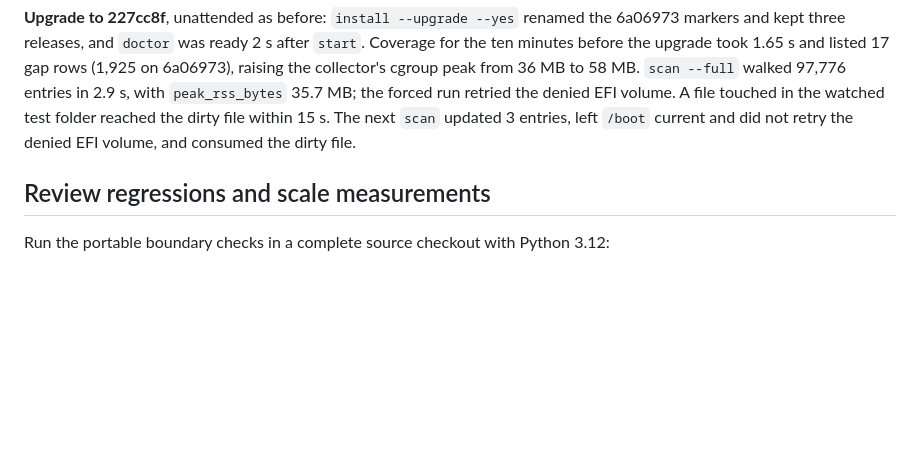
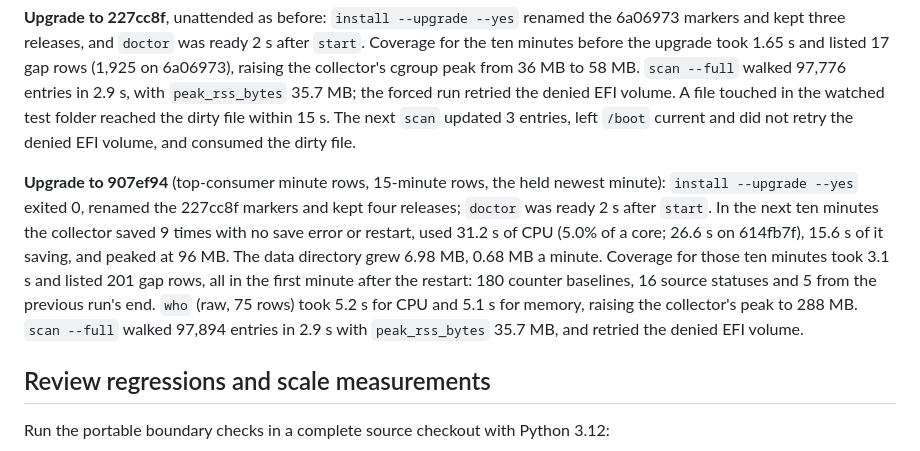
Before and after one commit to dkroshow/machine-audit, a Markdown page: docs/development.md, the part around the change. Drawn GitHub-style; blank space fills up the shorter version.

Commit message:
docs: dev-box upgrade to 907ef94 in the Linux validation receipt

```diff
--- a/docs/development.md
+++ b/docs/development.md
@@ -261,6 +261,18 @@ file touched in the watched test folder reached the dirty file within 15 s.
 The next `scan` updated 3 entries, left `/boot` current and did not retry
 the denied EFI volume, and consumed the dirty file.
 
+**Upgrade to 907ef94** (top-consumer minute rows, 15-minute rows, the held
+newest minute): `install --upgrade --yes` exited 0, renamed the 227cc8f markers
+and kept four releases; `doctor` was ready 2 s after `start`. In the next ten
+minutes the collector saved 9 times with no save error or restart, used 31.2 s
+of CPU (5.0% of a core; 26.6 s on 614fb7f), 15.6 s of it saving, and peaked at
+96 MB. The data directory grew 6.98 MB, 0.68 MB a minute. Coverage for those
+ten minutes took 3.1 s and listed 201 gap rows, all in the first minute after
+the restart: 180 counter baselines, 16 source statuses and 5 from the previous
+run's end. `who` (raw, 75 rows) took 5.2 s for CPU and 5.1 s for memory,
+raising the collector's peak to 288 MB. `scan --full` walked 97,894 entries in
+2.9 s with `peak_rss_bytes` 35.7 MB, and retried the denied EFI volume.
+
 ## Review regressions and scale measurements
 
 Run the portable boundary checks in a complete source checkout with Python 3.12:
```
